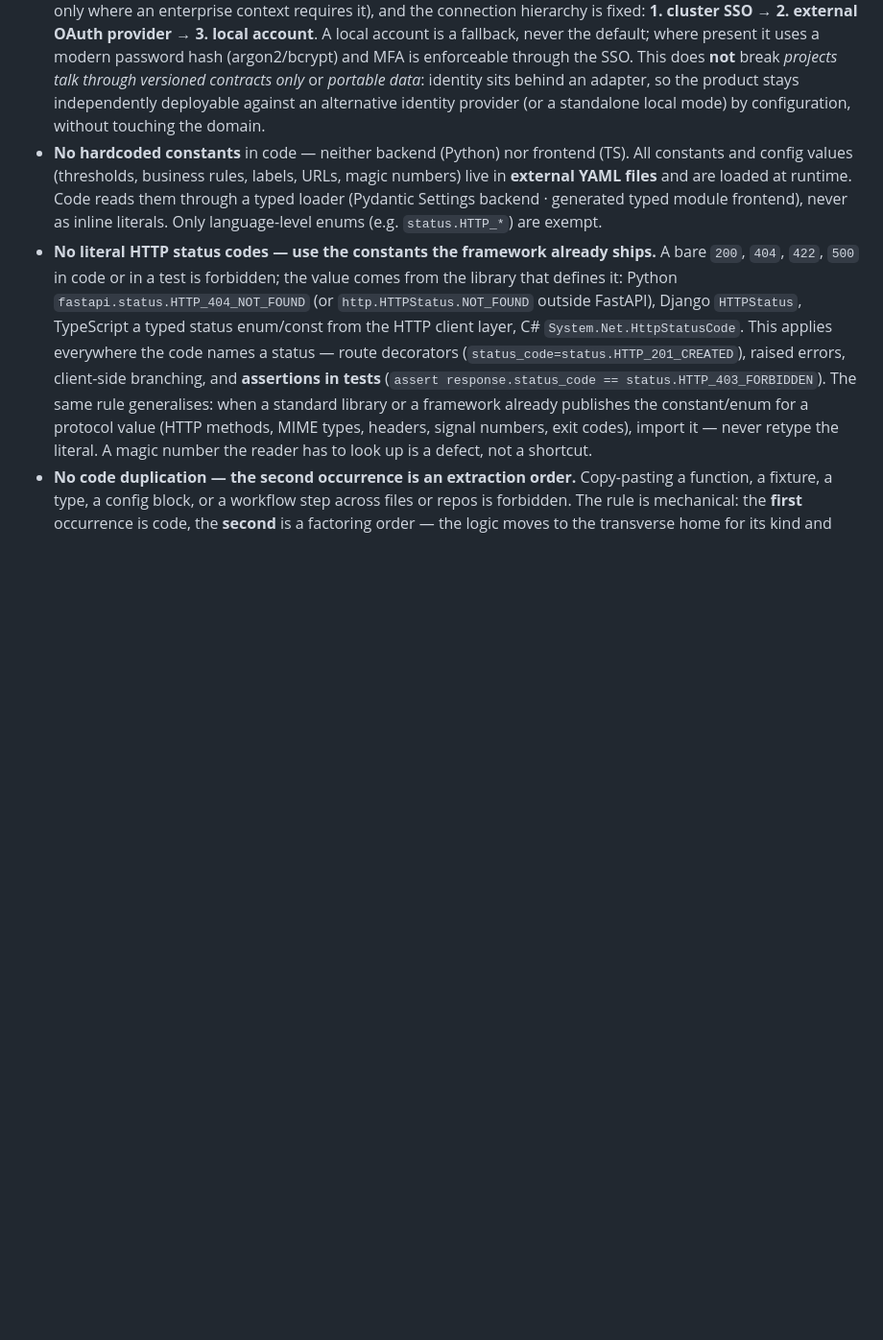
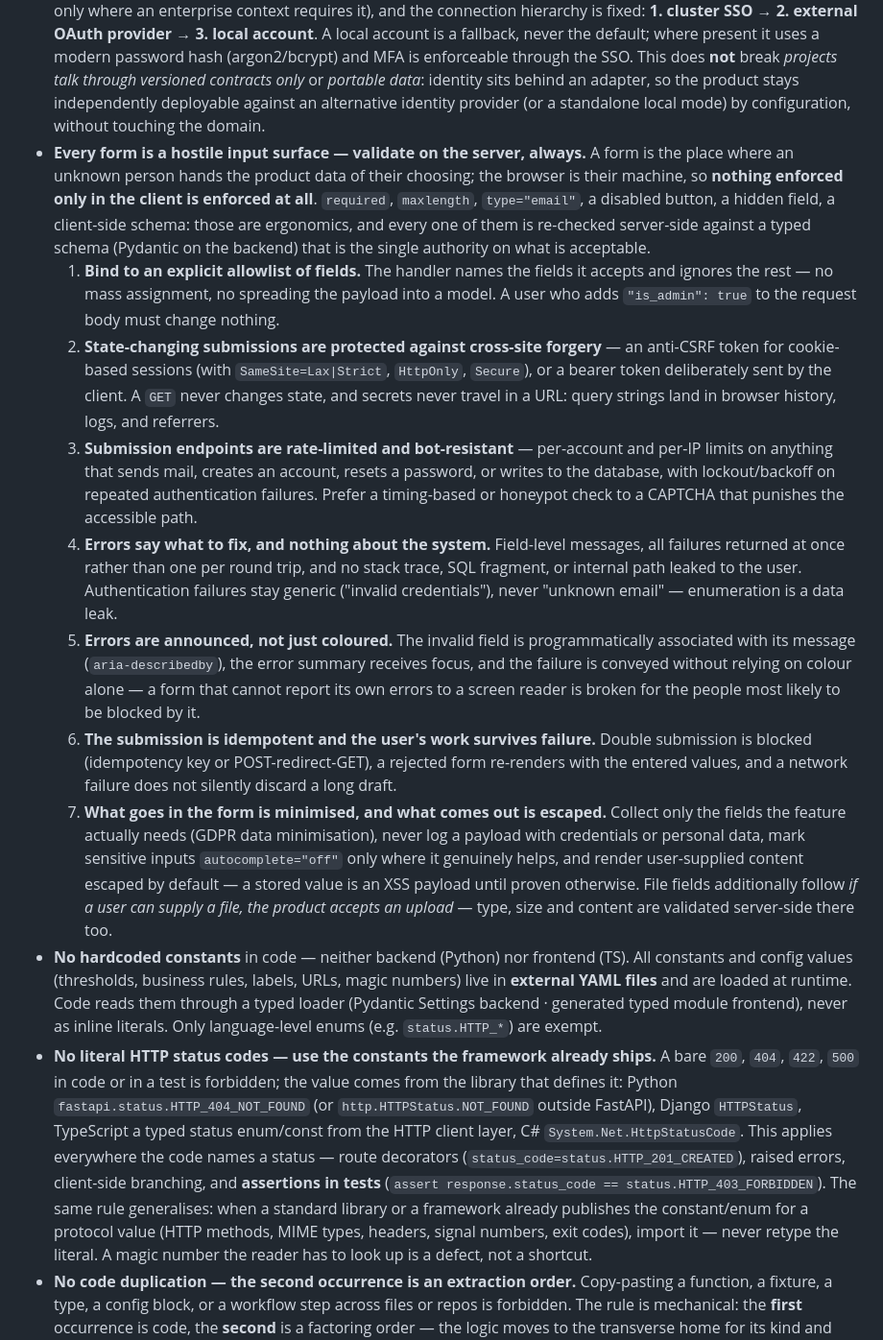
Before and after one commit to chrysa/django-query-optimizer-vscode, a Markdown page: CLAUDE.md, the part around the change. Shown at 96% size. GitHub-like rendering; blank space fills up the shorter version.

Commit message:
chore: sync chrysa shared standards

```diff
--- a/CLAUDE.md
+++ b/CLAUDE.md
@@ -258,6 +258,41 @@ deprecated and archived — nothing is added to it, nothing reads from it.
   *projects talk through versioned contracts only* or *portable data*: identity sits behind an
   adapter, so the product stays independently deployable against an alternative identity provider
   (or a standalone local mode) by configuration, without touching the domain.
+- **Every form is a hostile input surface — validate on the server, always.** A form is the
+  place where an unknown person hands the product data of their choosing; the browser is their
+  machine, so **nothing enforced only in the client is enforced at all**. `required`,
+  `maxlength`, `type="email"`, a disabled button, a hidden field, a client-side schema: those
+  are ergonomics, and every one of them is re-checked server-side against a typed schema
+  (Pydantic on the backend) that is the single authority on what is acceptable.
+  1. **Bind to an explicit allowlist of fields.** The handler names the fields it accepts and
+     ignores the rest — no mass assignment, no spreading the payload into a model. A user who
+     adds `"is_admin": true` to the request body must change nothing.
+  2. **State-changing submissions are protected against cross-site forgery** — an anti-CSRF
+     token for cookie-based sessions (with `SameSite=Lax|Strict`, `HttpOnly`, `Secure`), or a
+     bearer token deliberately sent by the client. A `GET` never changes state, and secrets
+     never travel in a URL: query strings land in browser history, logs, and referrers.
+  3. **Submission endpoints are rate-limited and bot-resistant** — per-account and per-IP
+     limits on anything that sends mail, creates an account, resets a password, or writes to
+     the database, with lockout/backoff on repeated authentication failures. Prefer a
+     timing-based or honeypot check to a CAPTCHA that punishes the accessible path.
+  4. **Errors say what to fix, and nothing about the system.** Field-level messages, all
+     failures returned at once rather than one per round trip, and no stack trace, SQL
+     fragment, or internal path leaked to the user. Authentication failures stay generic
+     ("invalid credentials"), never "unknown email" — enumeration is a data leak.
+  5. **Errors are announced, not just coloured.** The invalid field is programmatically
+     associated with its message (`aria-describedby`), the error summary receives focus, and
+     the failure is conveyed without relying on colour alone — a form that cannot report its
+     own errors to a screen reader is broken for the people most likely to be blocked by it.
+  6. **The submission is idempotent and the user's work survives failure.** Double submission
+     is blocked (idempotency key or POST-redirect-GET), a rejected form re-renders with the
+     entered values, and a network failure does not silently discard a long draft.
+  7. **What goes in the form is minimised, and what comes out is escaped.** Collect only the
+     fields the feature actually needs (GDPR data minimisation), never log a payload with
+     credentials or personal data, mark sensitive inputs `autocomplete="off"` only where it
+     genuinely helps, and render user-supplied content escaped by default — a stored value is
+     an XSS payload until proven otherwise. File fields additionally follow *if a user can
+     supply a file, the product accepts an upload* — type, size and content are validated
+     server-side there too.
 - **No hardcoded constants** in code — neither backend (Python) nor frontend (TS).
   All constants and config values (thresholds, business rules, labels, URLs, magic
   numbers) live in **external YAML files** and are loaded at runtime. Code reads them
```
